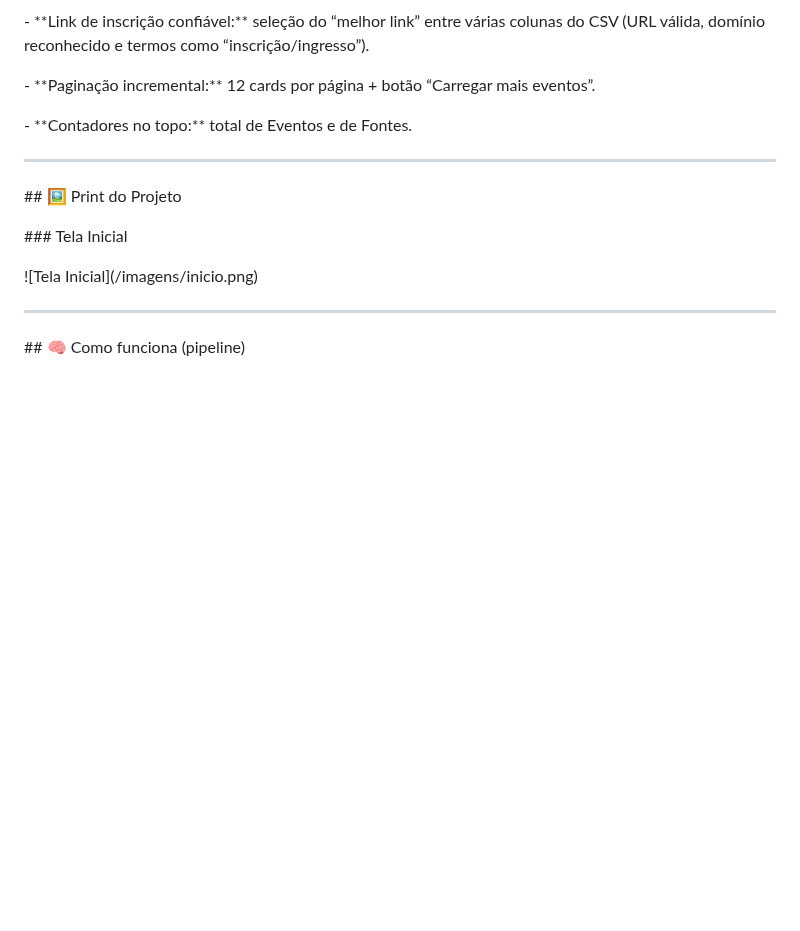
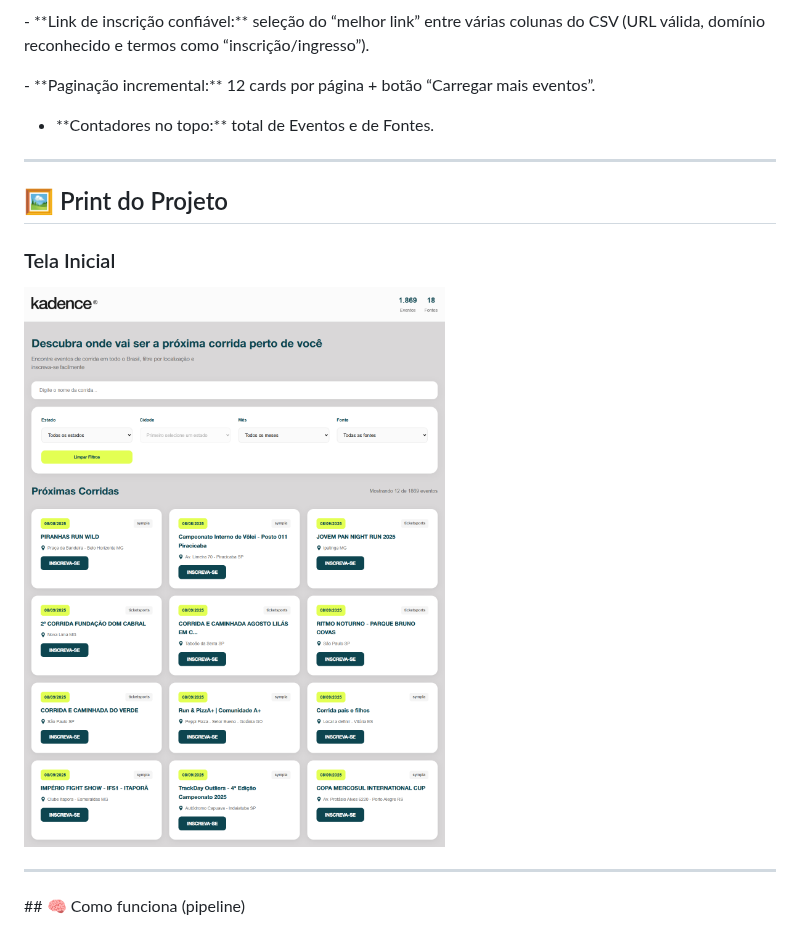
Before and after one commit to codegomes/kadence, a Markdown page: README.md, the part around one of its changes. Drawn GitHub-style; blank space fills up the shorter version.

Commit message:
Atualiza README com descrição e imagem

```diff
--- a/README.md
+++ b/README.md
@@ -46,7 +46,7 @@ Lê uma planilha pública (CSV) do Google Sheets e monta cards de eventos com bu
 
 
 
-\- \*\*Contadores no topo:\*\* total de Eventos e de Fontes.
+- \*\*Contadores no topo:\*\* total de Eventos e de Fontes.
 
 
 
@@ -54,15 +54,15 @@ Lê uma planilha pública (CSV) do Google Sheets e monta cards de eventos com bu
 
 
 
-\## 🖼️ Print do Projeto
+## 🖼️ Print do Projeto
 
 
 
-\### Tela Inicial
+### Tela Inicial
 
 
 
-!\[Tela Inicial](/imagens/inicio.png)
+![Tela Inicial](imagens/inicio.png)
 
 
 
```
Also changed, not shown: other parts of README.md (+1 -1 lines).
